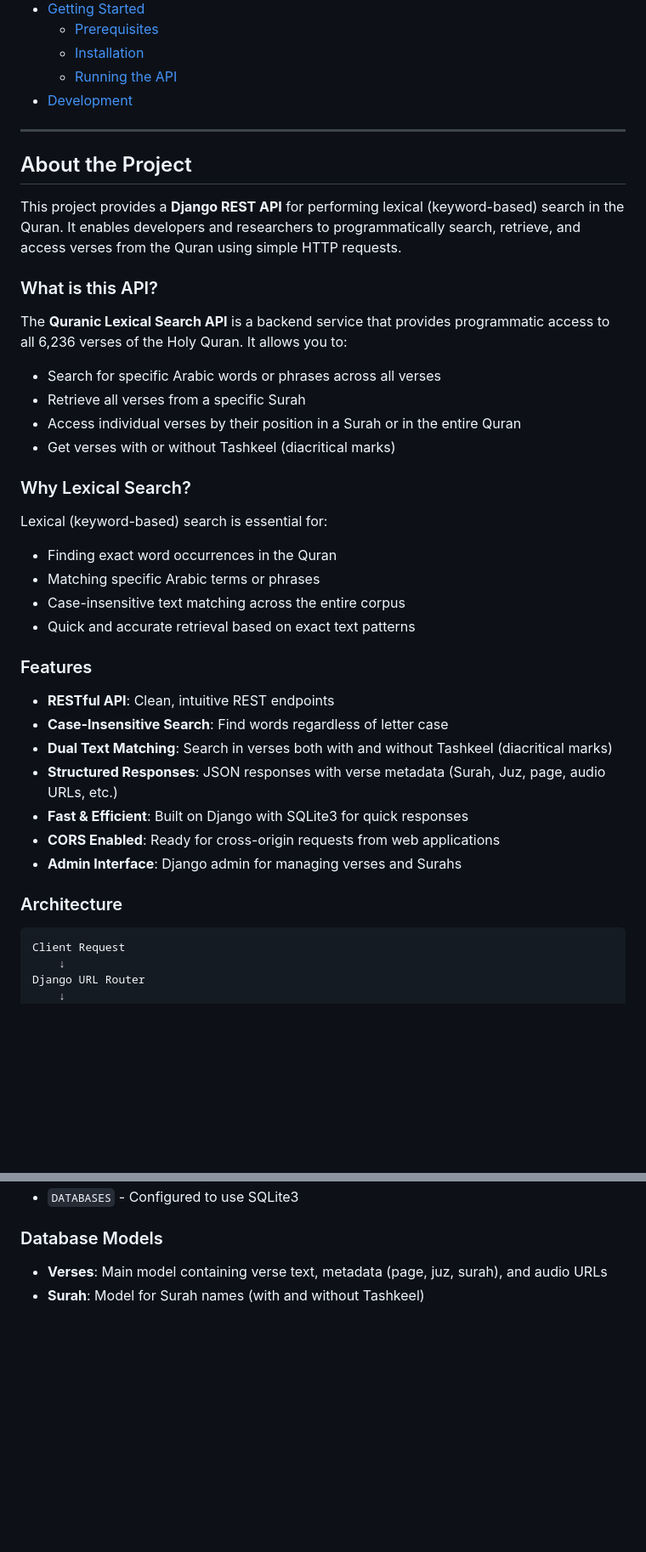
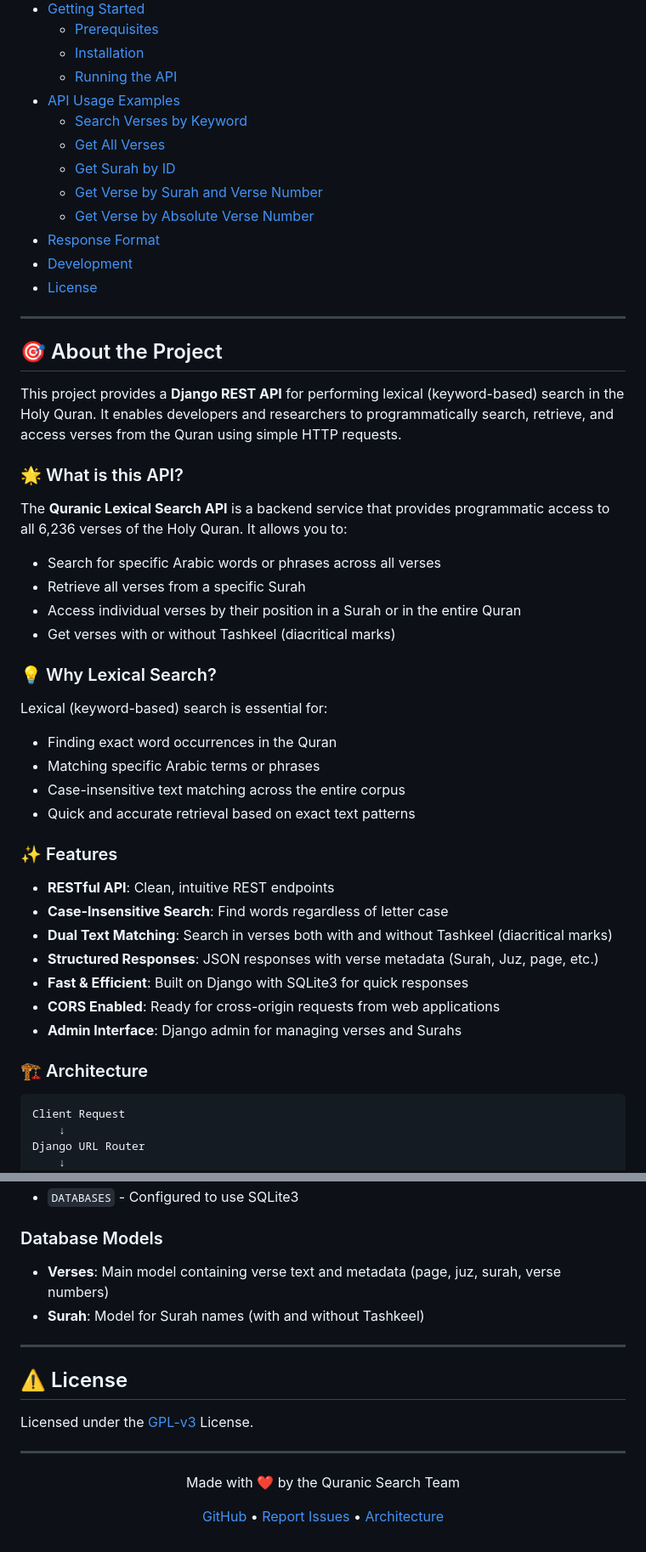
Before and after one commit to salmahmed6/Quran, a Markdown page: README.md, 2 parts joined by grey strips. Shown: that part at 85% size. Rendered like a GitHub page; blank space fills up the shorter version.

````diff
--- a/README.md
+++ b/README.md
@@ -15,14 +34,23 @@
     *   [Prerequisites](#prerequisites)
     *   [Installation](#installation)
     *   [Running the API](#running-the-api)
+*   [API Usage Examples](#api-usage-examples)
+    *   [Search Verses by Keyword](#1-search-verses-by-keyword)
+    *   [Get All Verses](#2-get-all-verses)
+    *   [Get Surah by ID](#3-get-surah-by-id)
+    *   [Get Verse by Surah and Verse Number](#4-get-verse-by-surah-and-verse-number)
+    *   [Get Verse by Absolute Verse Number](#5-get-verse-by-absolute-verse-number)
+*   [Response Format](#response-format)
 *   [Development](#development)
+*   [License](#license)
+
 ---
 
-##  About the Project
+## 🎯 About the Project
 
-This project provides a **Django REST API** for performing lexical (keyword-based) search in the Quran. It enables developers and researchers to programmatically search, retrieve, and access verses from the Quran using simple HTTP requests.
+This project provides a **Django REST API** for performing lexical (keyword-based) search in the Holy Quran. It enables developers and researchers to programmatically search, retrieve, and access verses from the Quran using simple HTTP requests.
 
-###  What is this API?
+### 🌟 What is this API?
 
 The **Quranic Lexical Search API** is a backend service that provides programmatic access to all 6,236 verses of the Holy Quran. It allows you to:
 
@@ -31,7 +59,7 @@ The **Quranic Lexical Search API** is a backend service that provides programmat
 - Access individual verses by their position in a Surah or in the entire Quran
 - Get verses with or without Tashkeel (diacritical marks)
 
-###  Why Lexical Search?
+### 💡 Why Lexical Search?
 
 Lexical (keyword-based) search is essential for:
 - Finding exact word occurrences in the Quran
@@ -39,17 +67,17 @@ Lexical (keyword-based) search is essential for:
 - Case-insensitive text matching across the entire corpus
 - Quick and accurate retrieval based on exact text patterns
 
-###  Features
+### ✨ Features
 
 - **RESTful API**: Clean, intuitive REST endpoints
 - **Case-Insensitive Search**: Find words regardless of letter case
 - **Dual Text Matching**: Search in verses both with and without Tashkeel (diacritical marks)
-- **Structured Responses**: JSON responses with verse metadata (Surah, Juz, page, audio URLs, etc.)
+- **Structured Responses**: JSON responses with verse metadata (Surah, Juz, page, etc.)
 - **Fast & Efficient**: Built on Django with SQLite3 for quick responses
 - **CORS Enabled**: Ready for cross-origin requests from web applications
 - **Admin Interface**: Django admin for managing verses and Surahs
 
-###  Architecture
+### 🏗️ Architecture
 
 ```
 Client Request
@@ -223,5 +413,22 @@ Key settings are configured in `api/settings.py`:
 
 ### Database Models
 
-- **Verses**: Main model containing verse text, metadata (page, juz, surah), and audio URLs
+- **Verses**: Main model containing verse text and metadata (page, juz, surah, verse numbers)
 - **Surah**: Model for Surah names (with and without Tashkeel)
+
+---
+
+## ⚠️ License
+
+Licensed under the [GPL-v3](LICENSE) License.
+
+---
+
+<div align="center">
+    <p>Made with ❤️ by the Quranic Search Team</p>
+    <p>
+        <a href="https://github.com/ahr9n/quranic-search-v2">GitHub</a> •
+        <a href="https://github.com/ahr9n/quranic-search-v2/issues">Report Issues</a> •
+        <a href="https://github.com/ahr9n/quranic-search-v2/blob/main/COMPLETE_SYSTEM_ARCHITECTURE.md">Architecture</a>
+    </p>
+</div>
````
Also changed, not shown: other parts of README.md (+191 -10 lines), CHANGELOG.md (added, +45 -0 lines).
